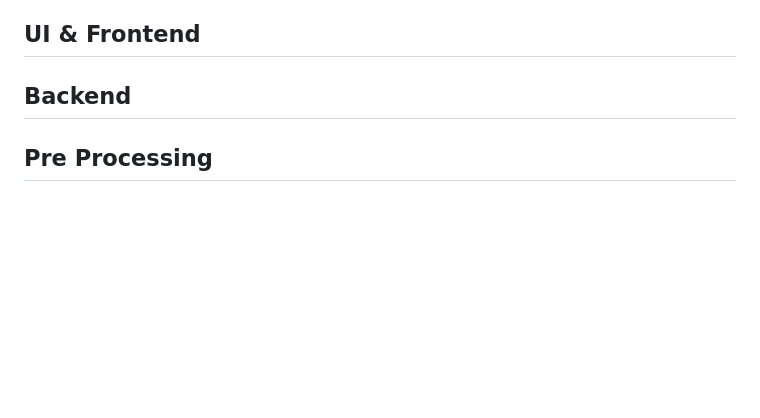
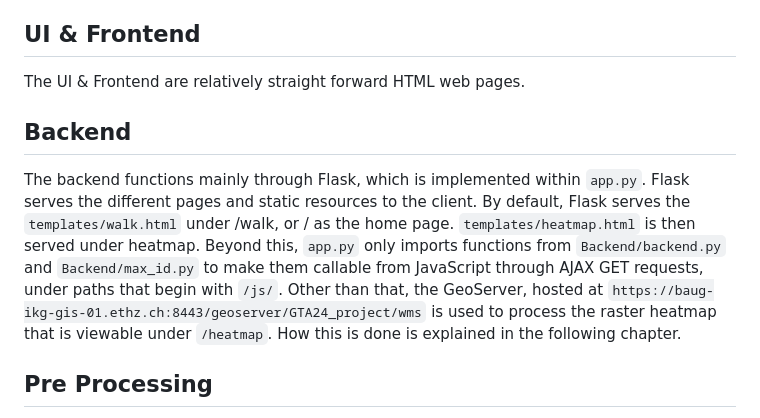
Before and after one commit to pgose/walkability_tracker, a Markdown page: README.md, the part around the change. Rendered like a GitHub page; blank space fills up the shorter version.

```diff
--- a/README.md
+++ b/README.md
@@ -17,8 +17,12 @@ assess and map walkability in Zurich. This app is intended for use by planners a
 
 ## UI & Frontend
 
+The UI & Frontend are relatively straight forward HTML web pages.
+
 ## Backend
 
+The backend functions mainly through Flask, which is implemented within `app.py`. Flask serves the different pages and static resources to the client. By default, Flask serves the `templates/walk.html` under /walk, or / as the home page. `templates/heatmap.html` is then served under heatmap. Beyond this, `app.py` only imports functions from `Backend/backend.py` and `Backend/max_id.py` to make them callable from JavaScript through AJAX GET requests, under paths that begin with `/js/`.
+Other than that, the GeoServer, hosted at `https://baug-ikg-gis-01.ethz.ch:8443/geoserver/GTA24_project/wms` is used to process the raster heatmap that is viewable under `/heatmap`. How this is done is explained in the following chapter.
 
 ## Pre Processing
 The Datasets used are all from the [Open Data Catalogue of the city of Zurich](https://data.stadt-zuerich.ch/). Pre Processing was done using QGIS, Python3.11, and SQL through pgAdmin.
```
